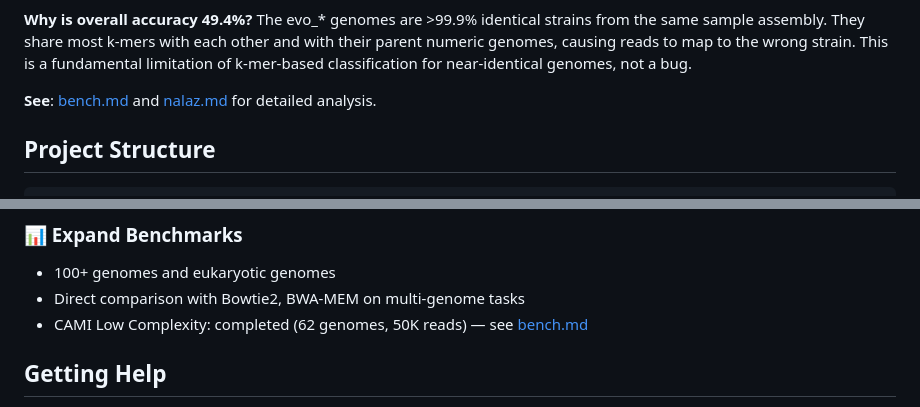
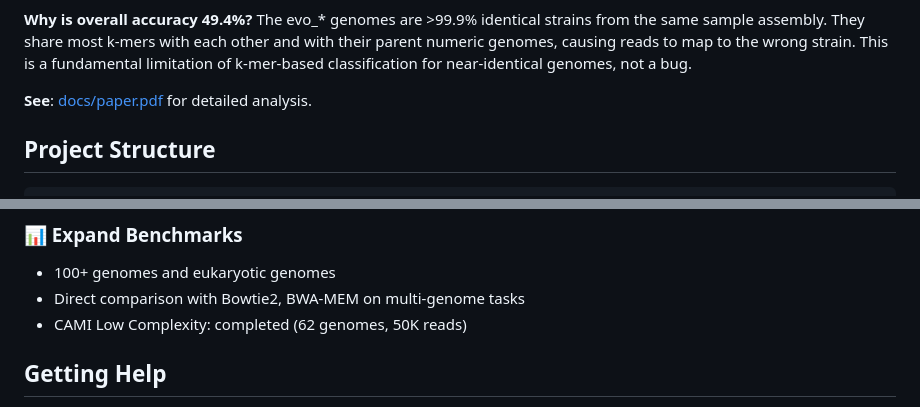
Before and after one commit to mladenpop-oss/bit-pop, a Markdown page: README.md, 2 parts joined by grey strips. Rendered like a GitHub page.

Commit message:
docs: remove references to private files (bench.md, nalaz.md) from README

```diff
--- a/README.md
+++ b/README.md
@@ -276,7 +276,7 @@ Benchmark on the CAMI I Low Complexity dataset — 50K reads across 62 microbial
 
 **Why is overall accuracy 49.4%?** The evo_* genomes are >99.9% identical strains from the same sample assembly. They share most k-mers with each other and with their parent numeric genomes, causing reads to map to the wrong strain. This is a fundamental limitation of k-mer-based classification for near-identical genomes, not a bug.
 
-**See**: [bench.md](bench.md) and [nalaz.md](nalaz.md) for detailed analysis.
+**See**: [docs/paper.pdf](docs/paper.pdf) for detailed analysis.
 
 ## Project Structure
 
@@ -414,7 +414,7 @@ python scripts/bitpop-workflow.py merge mapped/ -o final.sam
 ### 📊 Expand Benchmarks
 - 100+ genomes and eukaryotic genomes
 - Direct comparison with Bowtie2, BWA-MEM on multi-genome tasks
-- CAMI Low Complexity: completed (62 genomes, 50K reads) — see [bench.md](bench.md)
+- CAMI Low Complexity: completed (62 genomes, 50K reads)
 
 ## Getting Help
 
```
